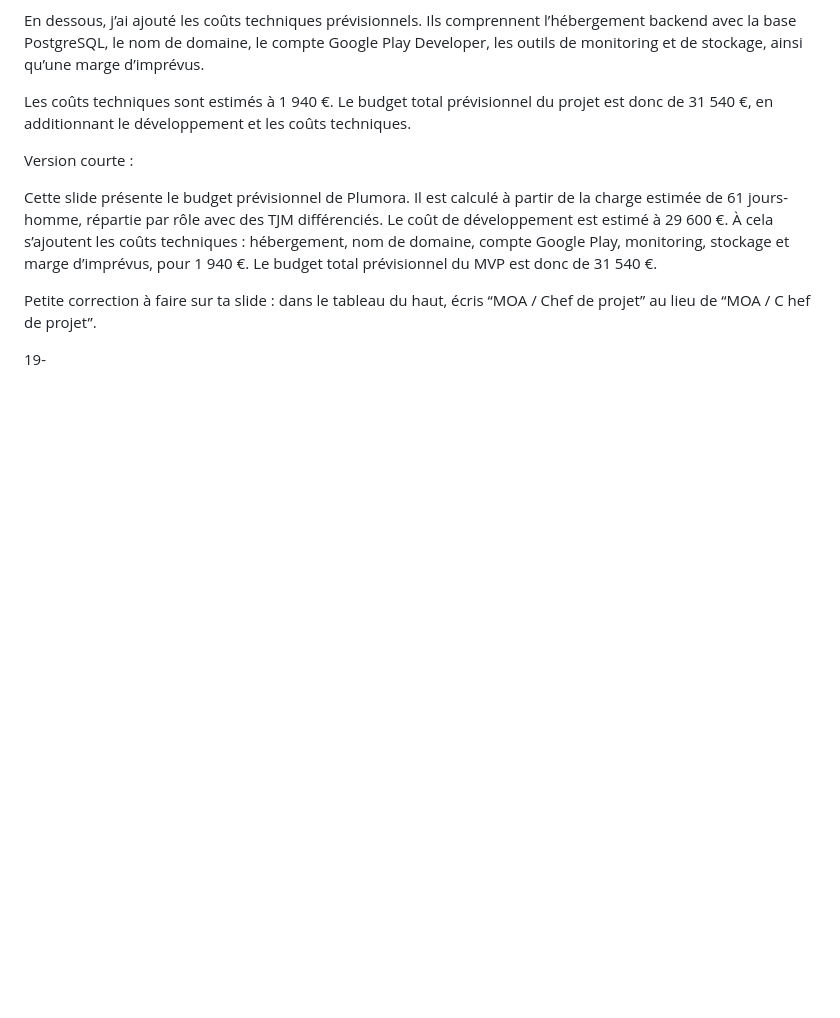
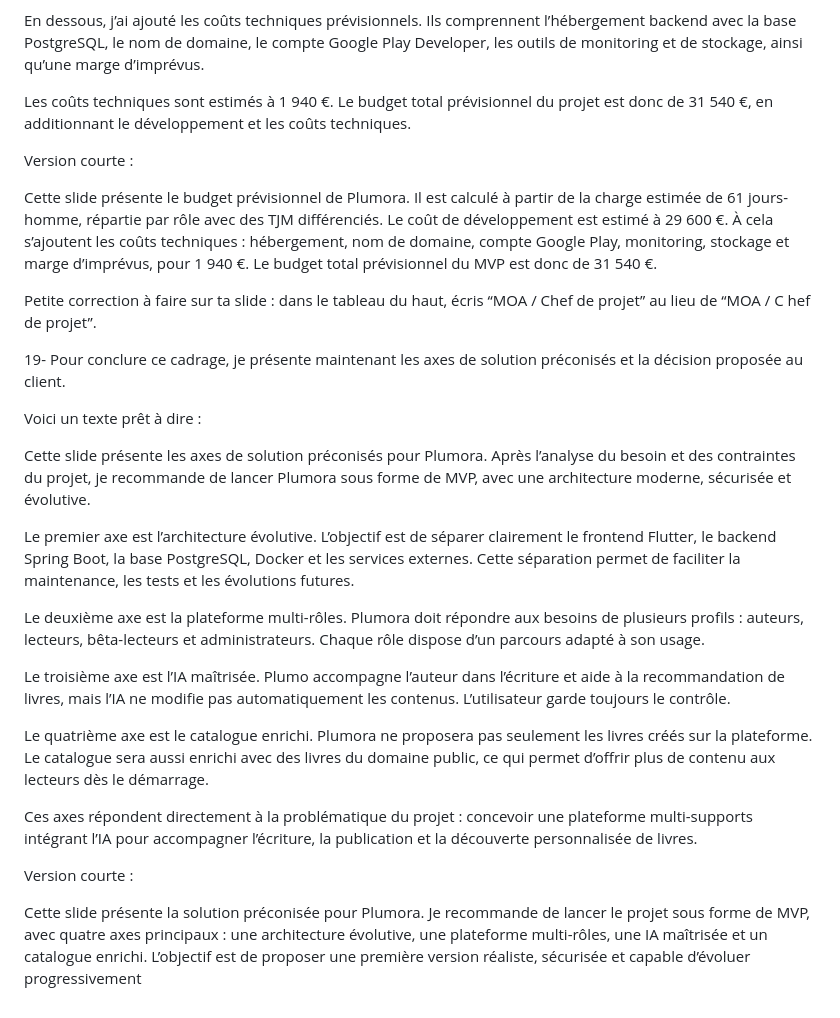
Before and after one commit to fonkoukevin/EncoreTest, a Markdown page: README.md, the part around the change. Rendered like a GitHub page; blank space fills up the shorter version.

Commit message:
Update README with Plumora project recommendationsconc
Added detailed recommendations for the Plumora project, including architecture, multi-role platform, controlled AI, and enriched catalog.

```diff
--- a/README.md
+++ b/README.md
@@ -312,4 +312,34 @@ Le budget total prévisionnel du MVP est donc de 31 540 €.
 
 Petite correction à faire sur ta slide : dans le tableau du haut, écris “MOA / Chef de projet” au lieu de “MOA / C hef de projet”.
 
-19-
+19- Pour conclure ce cadrage, je présente maintenant les axes de solution préconisés et la décision proposée au client.
+
+
+Voici un texte prêt à dire :
+
+Cette slide présente les axes de solution préconisés pour Plumora.
+Après l’analyse du besoin et des contraintes du projet, je recommande de lancer Plumora sous forme de MVP, avec une architecture moderne, sécurisée et évolutive.
+
+Le premier axe est l’architecture évolutive.
+L’objectif est de séparer clairement le frontend Flutter, le backend Spring Boot, la base PostgreSQL, Docker et les services externes. Cette séparation permet de faciliter la maintenance, les tests et les évolutions futures.
+
+Le deuxième axe est la plateforme multi-rôles.
+Plumora doit répondre aux besoins de plusieurs profils : auteurs, lecteurs, bêta-lecteurs et administrateurs. Chaque rôle dispose d’un parcours adapté à son usage.
+
+Le troisième axe est l’IA maîtrisée.
+Plumo accompagne l’auteur dans l’écriture et aide à la recommandation de livres, mais l’IA ne modifie pas automatiquement les contenus. L’utilisateur garde toujours le contrôle.
+
+Le quatrième axe est le catalogue enrichi.
+Plumora ne proposera pas seulement les livres créés sur la plateforme. Le catalogue sera aussi enrichi avec des livres du domaine public, ce qui permet d’offrir plus de contenu aux lecteurs dès le démarrage.
+
+Ces axes répondent directement à la problématique du projet : concevoir une plateforme multi-supports intégrant l’IA pour accompagner l’écriture, la publication et la découverte personnalisée de livres.
+
+
+
+
+
+Version courte :
+
+Cette slide présente la solution préconisée pour Plumora.
+Je recommande de lancer le projet sous forme de MVP, avec quatre axes principaux : une architecture évolutive, une plateforme multi-rôles, une IA maîtrisée et un catalogue enrichi.
+L’objectif est de proposer une première version réaliste, sécurisée et capable d’évoluer progressivement
```
